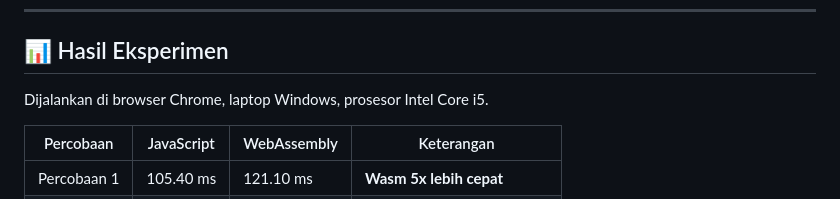
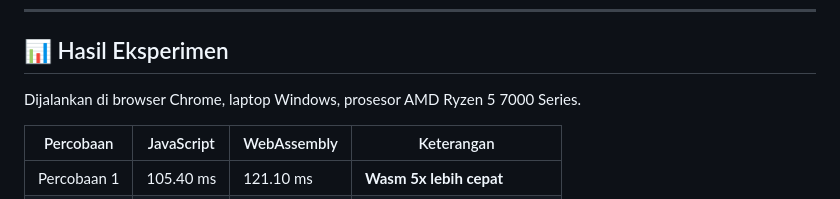
Before and after one commit to mantap70/UTS-Pemograman-Web-2, a Markdown page: README.md, the part around the change. Drawn GitHub-style.

```diff
--- a/README.md
+++ b/README.md
@@ -105,7 +105,7 @@ Klik tombol **"Mulai Benchmark"** dan lihat hasilnya.
 
 ## 📊 Hasil Eksperimen
 
-Dijalankan di browser Chrome, laptop Windows, prosesor Intel Core i5.
+Dijalankan di browser Chrome, laptop Windows, prosesor AMD Ryzen 5 7000 Series.
 
 | Percobaan | JavaScript | WebAssembly | Keterangan |
 |---|---|---|---|
```
